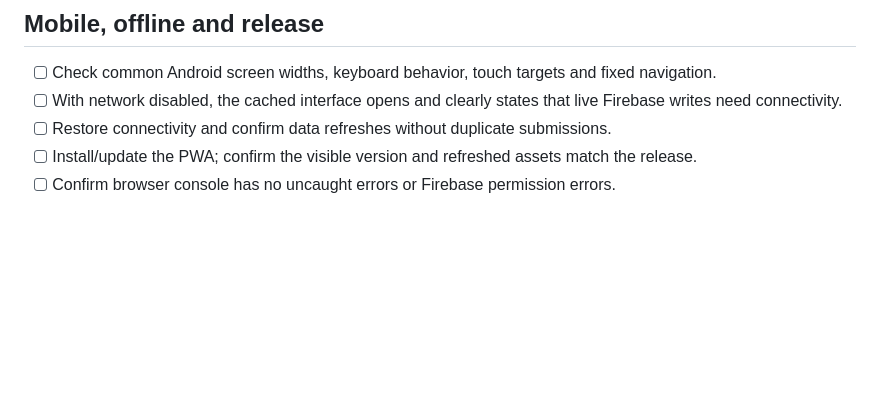
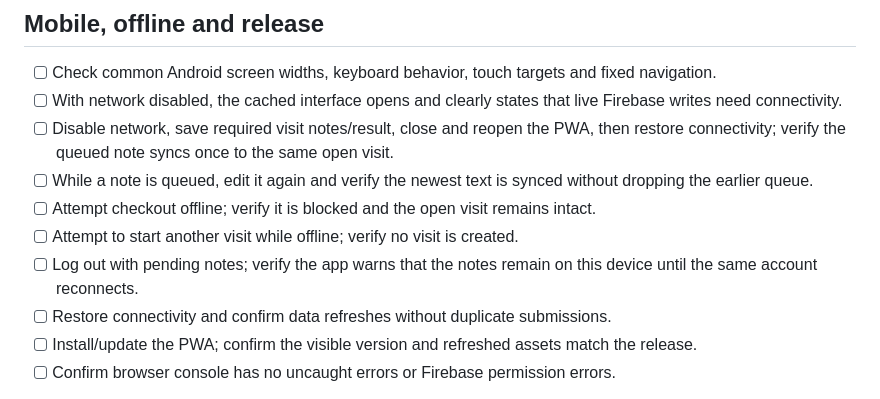
Before and after one commit to muhammetbspnr2/gsm-mobile, a Markdown page: QA_CHECKLIST.md, the part around the change. Rendered like a GitHub page; blank space fills up the shorter version.

Commit message:
Add manual checks for offline visit note queue

```diff
--- a/QA_CHECKLIST.md
+++ b/QA_CHECKLIST.md
@@ -37,6 +37,11 @@ These checks require a real browser and a test account connected to the Firebase
 ## Mobile, offline and release
 - [ ] Check common Android screen widths, keyboard behavior, touch targets and fixed navigation.
 - [ ] With network disabled, the cached interface opens and clearly states that live Firebase writes need connectivity.
+- [ ] Disable network, save required visit notes/result, close and reopen the PWA, then restore connectivity; verify the queued note syncs once to the same open visit.
+- [ ] While a note is queued, edit it again and verify the newest text is synced without dropping the earlier queue.
+- [ ] Attempt checkout offline; verify it is blocked and the open visit remains intact.
+- [ ] Attempt to start another visit while offline; verify no visit is created.
+- [ ] Log out with pending notes; verify the app warns that the notes remain on this device until the same account reconnects.
 - [ ] Restore connectivity and confirm data refreshes without duplicate submissions.
 - [ ] Install/update the PWA; confirm the visible version and refreshed assets match the release.
 - [ ] Confirm browser console has no uncaught errors or Firebase permission errors.
```
